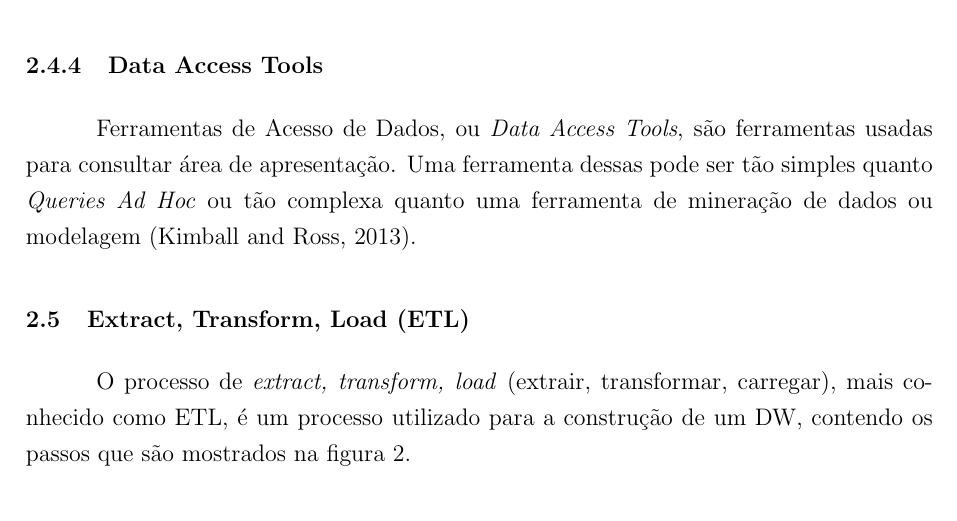
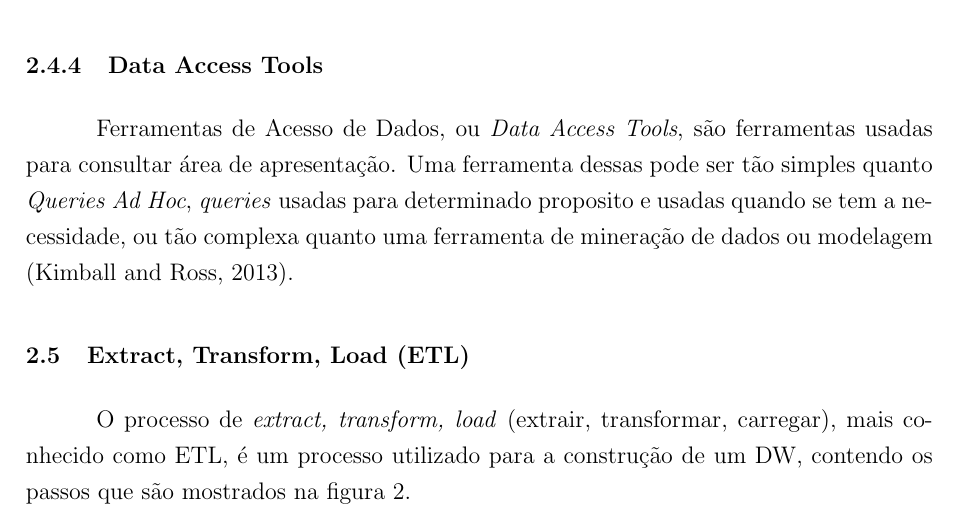
Before and after one commit to gabriel-ma/TCC-Gabriel-Machado---IMDB, a LaTeX thesis (tcc.tex, which reads 2_conceitos_gerais_data_warehouse.tex): part of page 18 of 57 before the commit and part of page 18 of 58 after it, cut so that both start at the same text. Compiled offline with pdfLaTeX.

Commit message:
Updates from ShareLaTeX

```diff
--- a/2_conceitos_gerais_data_warehouse.tex
+++ b/2_conceitos_gerais_data_warehouse.tex
@@ -54,7 +54,7 @@ Os dados devem ser, de acordo com \citeAuthorPageYear{kimball2013}, apresentados
 
 A área de apresentação deve ser estruturada ao redor dos processos de medição de eventos. Os modelos dimensionais devem corresponder aos eventos de captura de dados, não devem entregar um "relatório do dia" \citep{jmj}.
 
-\subsubsection{Data Access Tools} Ferramentas de Acesso de Dados, ou \textit{Data Access Tools}, são ferramentas usadas para consultar área de apresentação. Uma ferramenta dessas pode ser tão simples quanto \textit{Queries Ad Hoc} ou tão complexa quanto uma ferramenta de mineração de dados ou modelagem \citep{kimball2013}.
+\subsubsection{Data Access Tools} Ferramentas de Acesso de Dados, ou \textit{Data Access Tools}, são ferramentas usadas para consultar área de apresentação. Uma ferramenta dessas pode ser tão simples quanto \textit{Queries Ad Hoc}, \textit{queries} usadas para determinado proposito e usadas quando se tem a necessidade, ou tão complexa quanto uma ferramenta de mineração de dados ou modelagem \citep{kimball2013}.
 
 \subsection{Extract, Transform, Load (ETL)}
 O processo de \textit{extract, transform, load} (extrair, transformar, carregar), mais conhecido como ETL, é um processo utilizado para a construção de um DW, contendo os passos que são mostrados na figura \ref{etl}.
```
